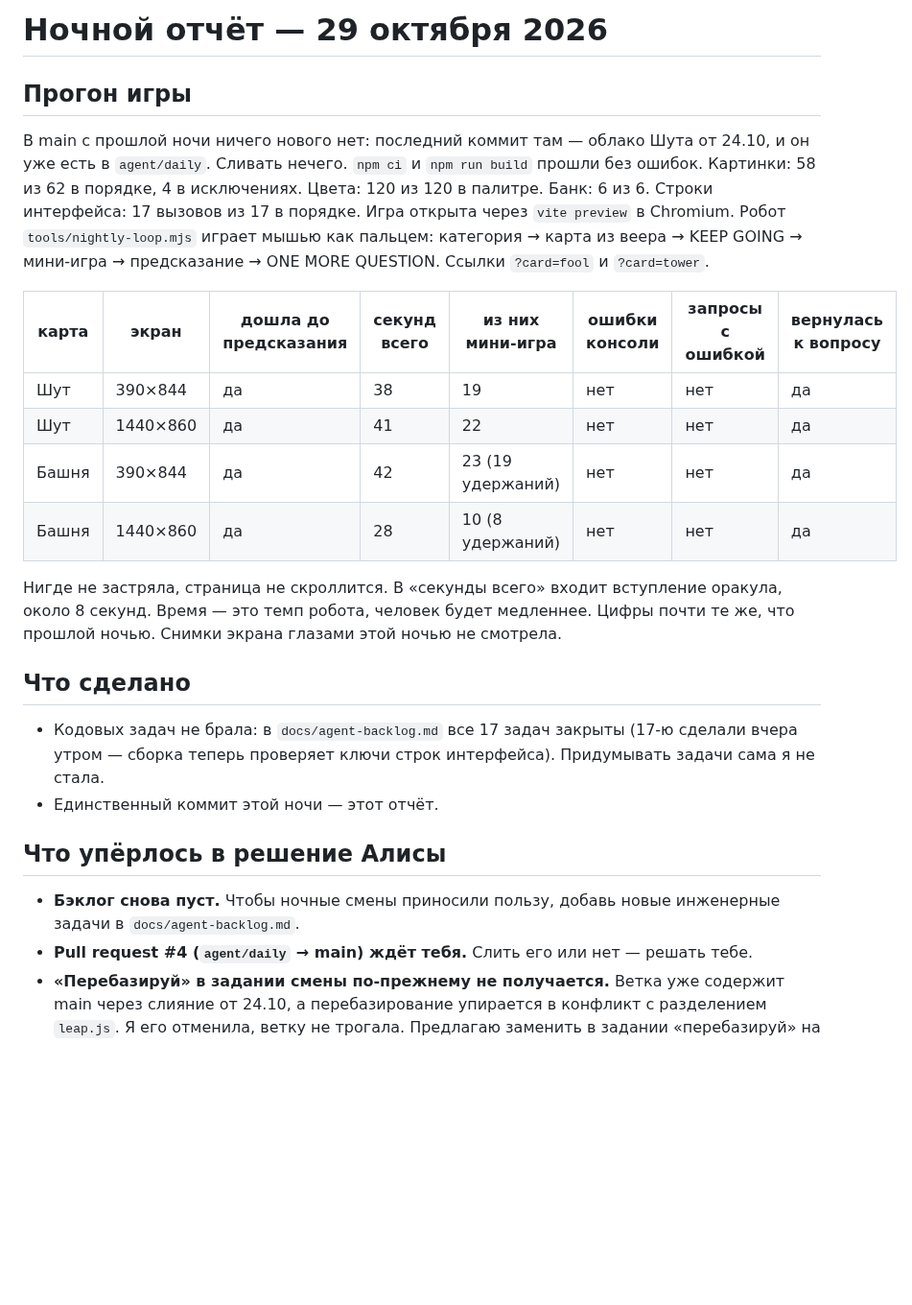
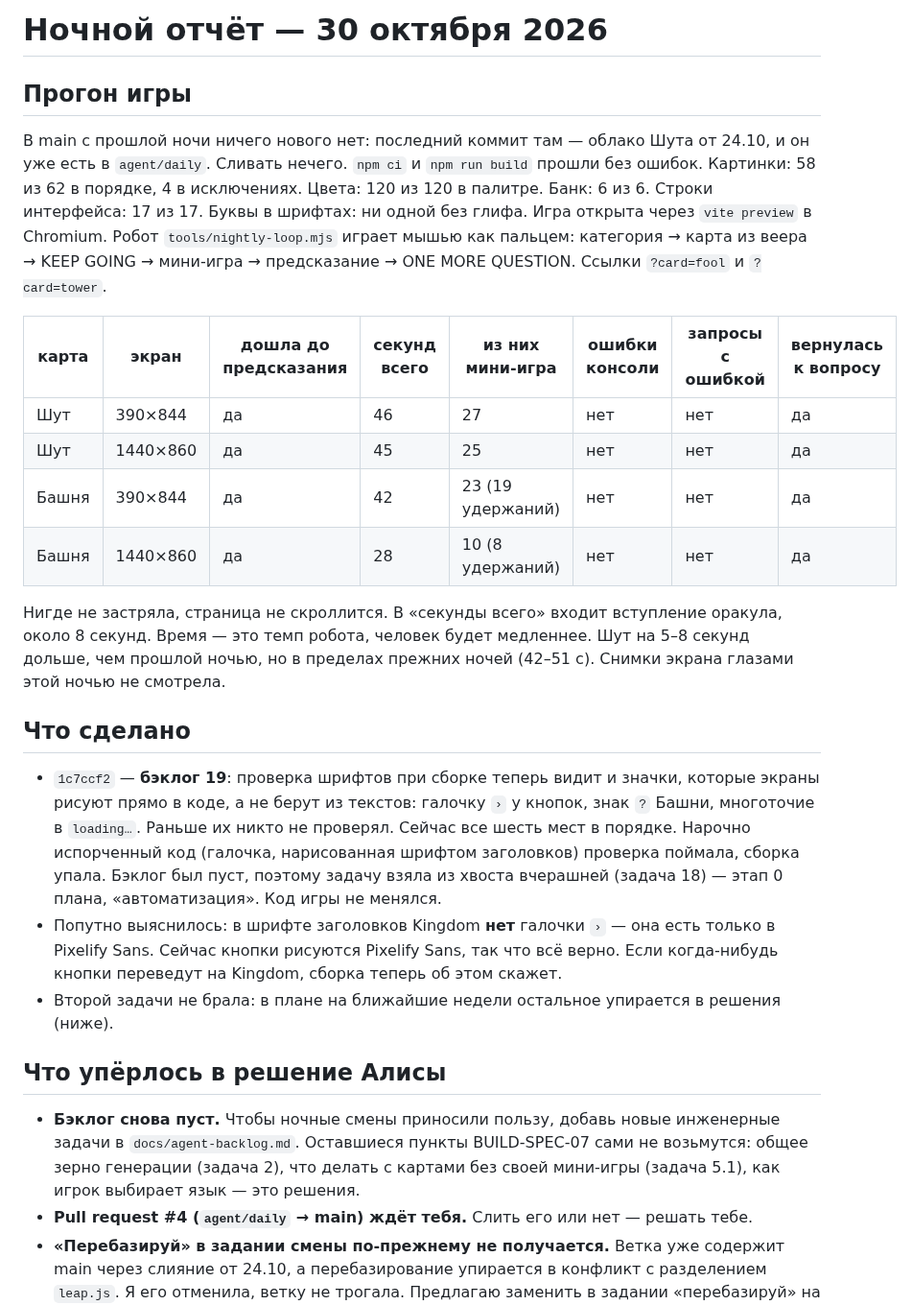
Before and after one commit to thefreshdrink/game, a Markdown page: docs/nightly-report.md, the part around the change. Shown at 96% size. Rendered like a GitHub page; blank space fills up the shorter version.

Commit message:
Ночной отчёт 30.10: прогон 4/4, бэклог 19 (буквы в коде экранов)
Co-Authored-By: Claude Opus 5.5 <noreply@anthropic.com>
Claude-Session: https://claude.ai/code/session_01LnvJXvDSiEZRW63W11AAij

```diff
--- a/docs/nightly-report.md
+++ b/docs/nightly-report.md
@@ -1,4 +1,4 @@
-# Ночной отчёт — 29 октября 2026
+# Ночной отчёт — 30 октября 2026
 
 ## Прогон игры
 
@@ -6,34 +6,48 @@
 Шута от 24.10, и он уже есть в `agent/daily`. Сливать нечего.
 `npm ci` и `npm run build` прошли без ошибок. Картинки: 58 из 62 в
 порядке, 4 в исключениях. Цвета: 120 из 120 в палитре. Банк: 6 из 6.
-Строки интерфейса: 17 вызовов из 17 в порядке. Игра открыта через
-`vite preview` в Chromium. Робот `tools/nightly-loop.mjs` играет мышью
-как пальцем: категория → карта из веера → KEEP GOING → мини-игра →
-предсказание → ONE MORE QUESTION. Ссылки `?card=fool` и `?card=tower`.
+Строки интерфейса: 17 из 17. Буквы в шрифтах: ни одной без глифа.
+Игра открыта через `vite preview` в Chromium. Робот
+`tools/nightly-loop.mjs` играет мышью как пальцем: категория → карта из
+веера → KEEP GOING → мини-игра → предсказание → ONE MORE QUESTION.
+Ссылки `?card=fool` и `?card=tower`.
 
 | карта | экран | дошла до предсказания | секунд всего | из них мини-игра | ошибки консоли | запросы с ошибкой | вернулась к вопросу |
 |---|---|---|---|---|---|---|---|
-| Шут | 390×844 | да | 38 | 19 | нет | нет | да |
-| Шут | 1440×860 | да | 41 | 22 | нет | нет | да |
+| Шут | 390×844 | да | 46 | 27 | нет | нет | да |
+| Шут | 1440×860 | да | 45 | 25 | нет | нет | да |
 | Башня | 390×844 | да | 42 | 23 (19 удержаний) | нет | нет | да |
 | Башня | 1440×860 | да | 28 | 10 (8 удержаний) | нет | нет | да |
 
 Нигде не застряла, страница не скроллится. В «секунды всего» входит
 вступление оракула, около 8 секунд. Время — это темп робота, человек будет
-медленнее. Цифры почти те же, что прошлой ночью. Снимки экрана глазами
-этой ночью не смотрела.
+медленнее. Шут на 5–8 секунд дольше, чем прошлой ночью, но в пределах
+прежних ночей (42–51 с). Снимки экрана глазами этой ночью не смотрела.
 
 ## Что сделано
 
-- Кодовых задач не брала: в `docs/agent-backlog.md` все 17 задач закрыты
-  (17-ю сделали вчера утром — сборка теперь проверяет ключи строк
-  интерфейса). Придумывать задачи сама я не стала.
-- Единственный коммит этой ночи — этот отчёт.
+- `1c7ccf2` — **бэклог 19**: проверка шрифтов при сборке теперь видит и
+  значки, которые экраны рисуют прямо в коде, а не берут из текстов:
+  галочку `›` у кнопок, знак `?` Башни, многоточие в `loading…`. Раньше
+  их никто не проверял. Сейчас все шесть мест в порядке. Нарочно
+  испорченный код (галочка, нарисованная шрифтом заголовков) проверка
+  поймала, сборка упала. Бэклог был пуст, поэтому задачу взяла из хвоста
+  вчерашней (задача 18) — этап 0 плана, «автоматизация». Код игры не
+  менялся.
+- Попутно выяснилось: в шрифте заголовков Kingdom **нет** галочки `›` —
+  она есть только в Pixelify Sans. Сейчас кнопки рисуются Pixelify Sans,
+  так что всё верно. Если когда-нибудь кнопки переведут на Kingdom,
+  сборка теперь об этом скажет.
+- Второй задачи не брала: в плане на ближайшие недели остальное упирается
+  в решения (ниже).
 
 ## Что упёрлось в решение Алисы
 
 - **Бэклог снова пуст.** Чтобы ночные смены приносили пользу, добавь
-  новые инженерные задачи в `docs/agent-backlog.md`.
+  новые инженерные задачи в `docs/agent-backlog.md`. Оставшиеся пункты
+  BUILD-SPEC-07 сами не возьмутся: общее зерно генерации (задача 2),
+  что делать с картами без своей мини-игры (задача 5.1), как игрок
+  выбирает язык — это решения.
 - **Pull request #4 (`agent/daily` → main) ждёт тебя.** Слить его или нет —
   решать тебе.
 - **«Перебазируй» в задании смены по-прежнему не получается.** Ветка уже
```
